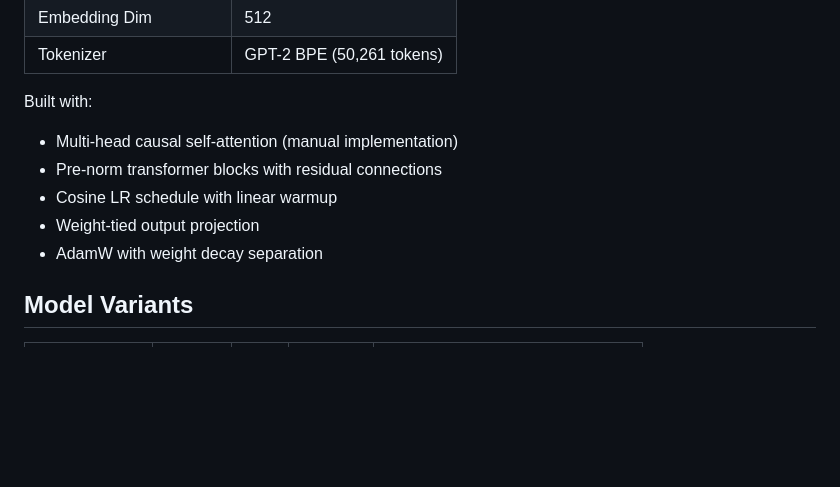
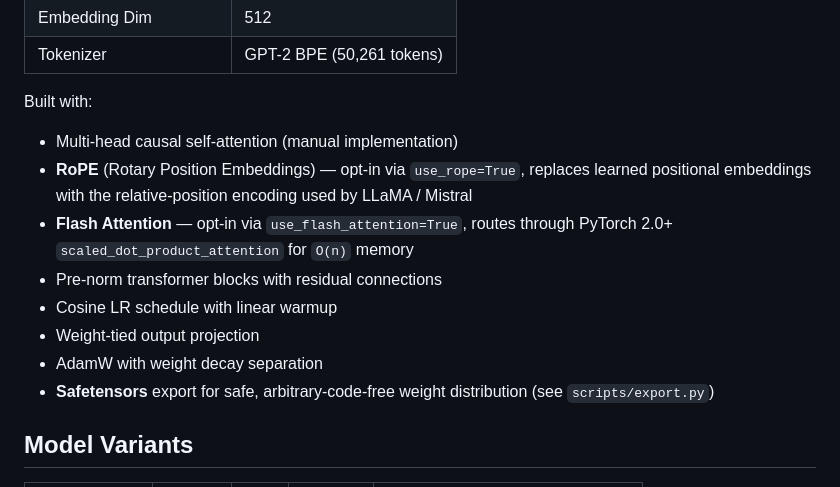
Before and after one commit to joemunene-by/GhostLM, a Markdown page: README.md, the part around one of its changes. Drawn GitHub-style; blank space fills up the shorter version.

```diff
--- a/README.md
+++ b/README.md
@@ -34,10 +34,13 @@ Security researchers currently rely on generic models (GPT-4, Llama) that weren'
 
 Built with:
 - Multi-head causal self-attention (manual implementation)
+- **RoPE** (Rotary Position Embeddings) — opt-in via `use_rope=True`, replaces learned positional embeddings with the relative-position encoding used by LLaMA / Mistral
+- **Flash Attention** — opt-in via `use_flash_attention=True`, routes through PyTorch 2.0+ `scaled_dot_product_attention` for `O(n)` memory
 - Pre-norm transformer blocks with residual connections
 - Cosine LR schedule with linear warmup
 - Weight-tied output projection
 - AdamW with weight decay separation
+- **Safetensors** export for safe, arbitrary-code-free weight distribution (see `scripts/export.py`)
 
 ## Model Variants
 
```
Also changed, not shown: other parts of README.md (+46 -18 lines).
